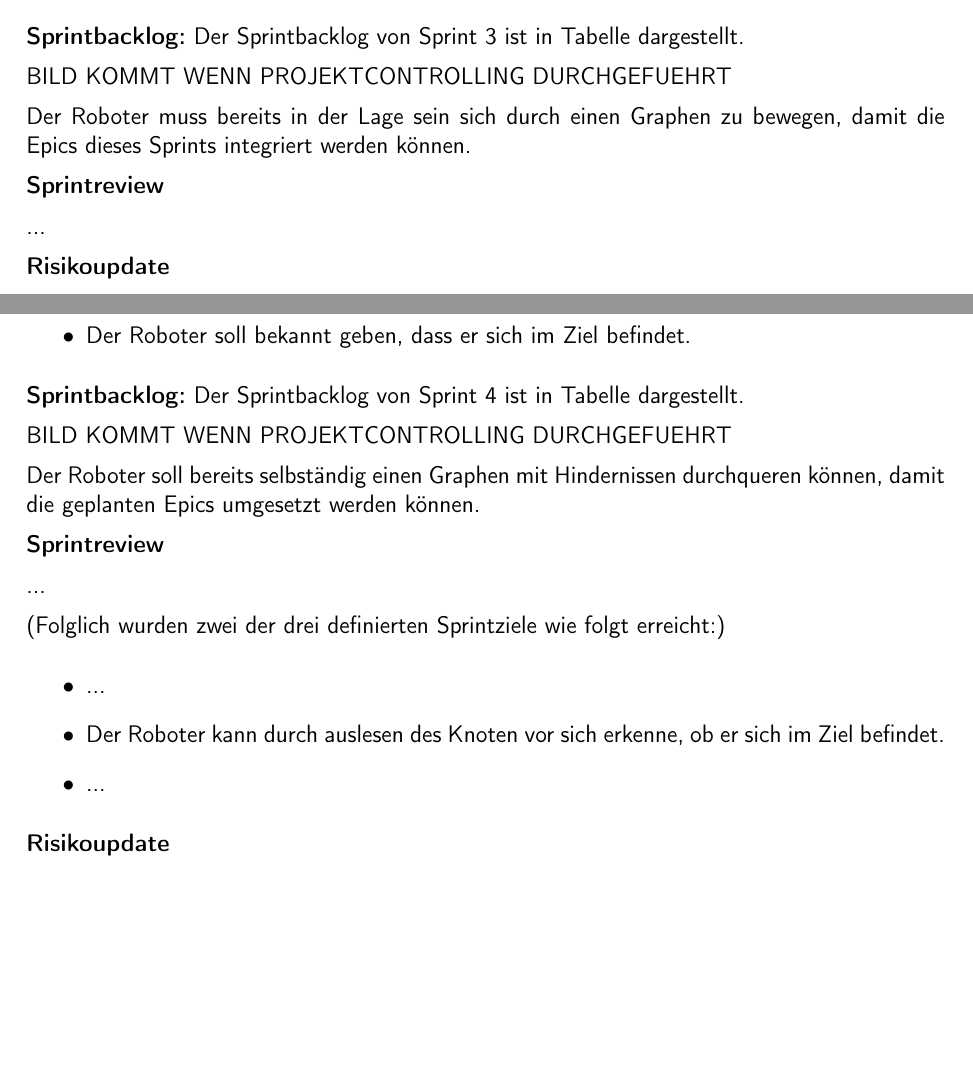
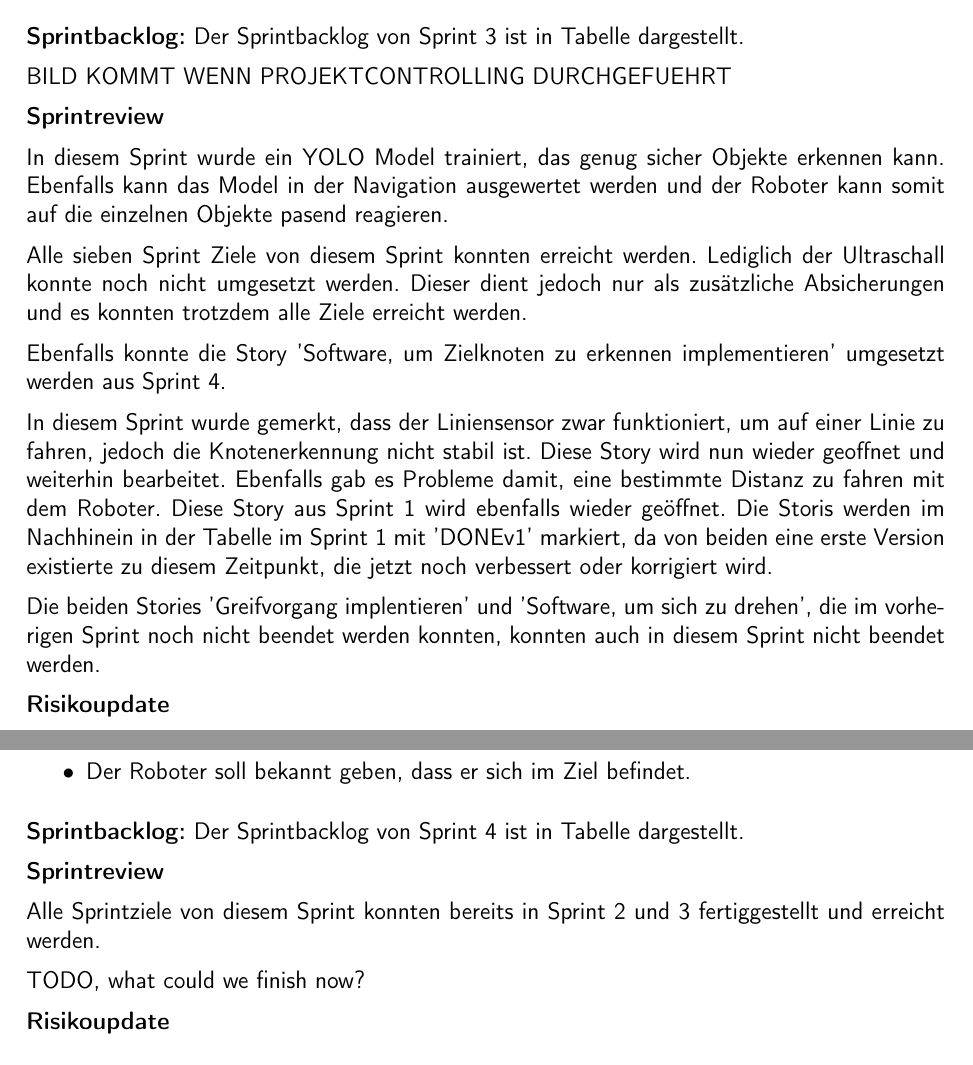
Before and after one commit to ameyer3/hslu-pren-2, a LaTeX document (main.tex, which reads parts/x-projektplanung.tex): two parts of pages 54 and 55 of 69 before the commit and two parts of pages 55 and 56 of 70 after it, joined at a grey line, cut so that both start at the same text, the shorter picture padded with empty space. Compiled offline with XeLaTeX.

Commit message:
Changes from Overleaf

```diff
--- a/parts/x-projektplanung.tex
+++ b/parts/x-projektplanung.tex
@@ -234,12 +236,19 @@ BILD KOMMT WENN PROJEKTCONTROLLING DURCHGEFUEHRT
 % \label{table:sprint3-backlog}
 % \end{table}
 
-Der Roboter muss bereits in der Lage sein sich durch einen Graphen zu bewegen, damit die Epics dieses Sprints integriert werden können.
-
 
 \textbf{Sprintreview}
 
-...
+In diesem Sprint wurde ein YOLO Model trainiert, das genug sicher Objekte erkennen kann. Ebenfalls kann das Model in der Navigation ausgewertet werden und der Roboter kann somit auf die einzelnen Objekte pasend reagieren.
+
+Alle sieben Sprint Ziele von diesem Sprint konnten erreicht werden. Lediglich der Ultraschall konnte noch nicht umgesetzt werden. Dieser dient jedoch nur als zusätzliche Absicherungen und es konnten trotzdem alle Ziele erreicht werden.
+
+Ebenfalls konnte die Story 'Software, um Zielknoten zu erkennen implementieren' umgesetzt werden aus Sprint 4.
+
+In diesem Sprint wurde gemerkt, dass der Liniensensor zwar funktioniert, um auf einer Linie zu fahren, jedoch die Knotenerkennung nicht stabil ist. Diese Story wird nun wieder geoffnet und weiterhin bearbeitet. Ebenfalls gab es Probleme damit, eine bestimmte Distanz zu fahren mit dem Roboter. Diese Story aus Sprint 1 wird ebenfalls wieder geöffnet. Die Storis werden im Nachhinein in der Tabelle im Sprint 1 mit 'DONEv1' markiert, da von beiden eine erste Version existierte zu diesem Zeitpunkt, die jetzt noch verbessert oder korrigiert wird.
+
+Die beiden Stories 'Greifvorgang implentieren' und 'Software, um sich zu drehen', die im vorherigen Sprint noch nicht beendet werden konnten, konnten auch in diesem Sprint nicht beendet werden.
+
 
 \textbf{Risikoupdate}
 
@@ -265,8 +274,6 @@ Der Roboter muss bereits in der Lage sein sich durch einen Graphen zu bewegen, d
 % \ref{table:sprint4-backlog}
 dargestellt.
 
-BILD KOMMT WENN PROJEKTCONTROLLING DURCHGEFUEHRT
-
 % \begin{table}[H]
 % \centering
 % \includegraphics[width=\textwidth]{assets/projektmanagement/releaseplan-alle-sprints.pdf}
@@ -274,21 +281,12 @@ BILD KOMMT WENN PROJEKTCONTROLLING DURCHGEFUEHRT
 % \label{table:sprint4-backlog}
 % \end{table}
 
-Der Roboter soll bereits selbständig einen Graphen mit Hindernissen durchqueren können, damit die geplanten Epics umgesetzt werden können.
-
 
 \textbf{Sprintreview}
 
-...
+Alle Sprintziele von diesem Sprint konnten bereits in Sprint 2 und 3 fertiggestellt und erreicht werden.
 
-
-(Folglich wurden zwei der drei definierten Sprintziele wie folgt erreicht:)
-\begin{itemize}
-    \item ...
-    \item Der Roboter kann durch auslesen des Knoten vor sich erkenne, ob er sich im Ziel befindet.
-    \item ...
-\end{itemize}
-
+TODO, what could we finish now?
 
 \textbf{Risikoupdate}
 
```
Also changed, not shown: parts/x-projektplanung.tex (2 more changed lines).
